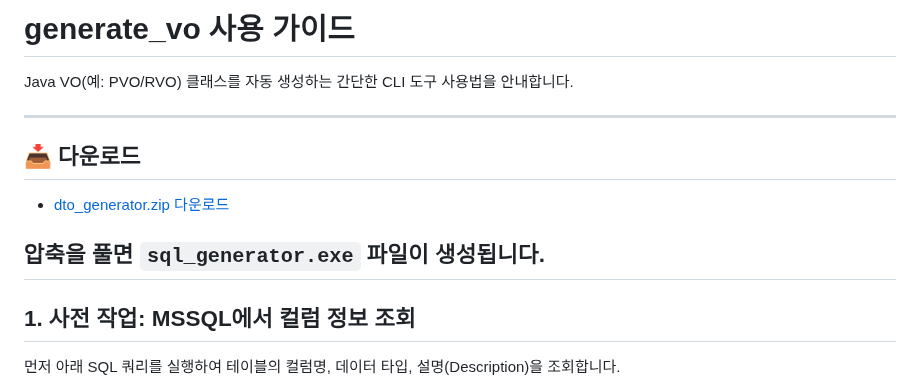
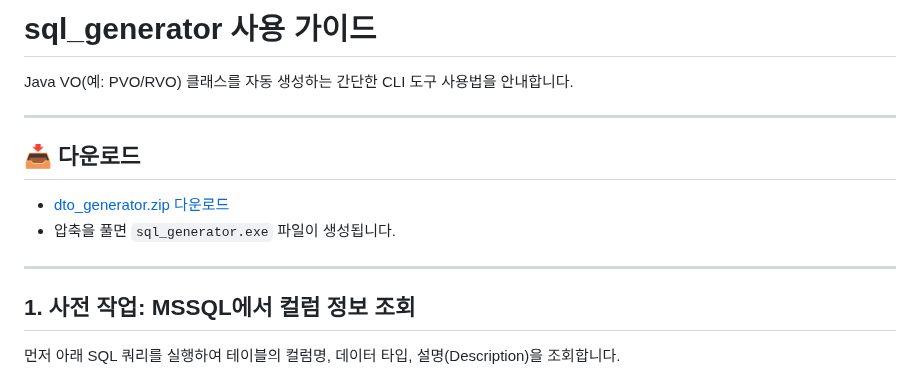
Before and after one commit to keunoh/intelligence, a Markdown page: my-program/dto-generator/README.md, the part around the change. Rendered like a GitHub page.

```diff
--- a/my-program/dto-generator/README.md
+++ b/my-program/dto-generator/README.md
@@ -1,4 +1,4 @@
-# generate_vo 사용 가이드
+# sql_generator 사용 가이드
 
 Java VO(예: PVO/RVO) 클래스를 자동 생성하는 간단한 CLI 도구 사용법을 안내합니다.
 
@@ -7,8 +7,7 @@ Java VO(예: PVO/RVO) 클래스를 자동 생성하는 간단한 CLI 도구 사
 ## 📥 다운로드
 
 - [dto_generator.zip 다운로드](https://github.com/keunoh/intelligence/releases/download/v2.1.1/dto_generator.zip)
-
-압축을 풀면 `sql_generator.exe` 파일이 생성됩니다.
+- 압축을 풀면 `sql_generator.exe` 파일이 생성됩니다.
 ---
 
 ## 1. 사전 작업: MSSQL에서 컬럼 정보 조회
```
